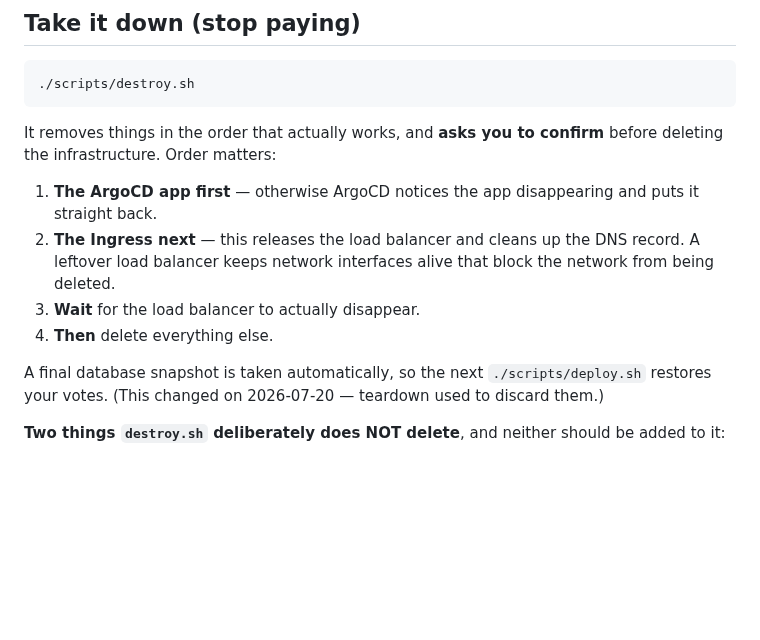
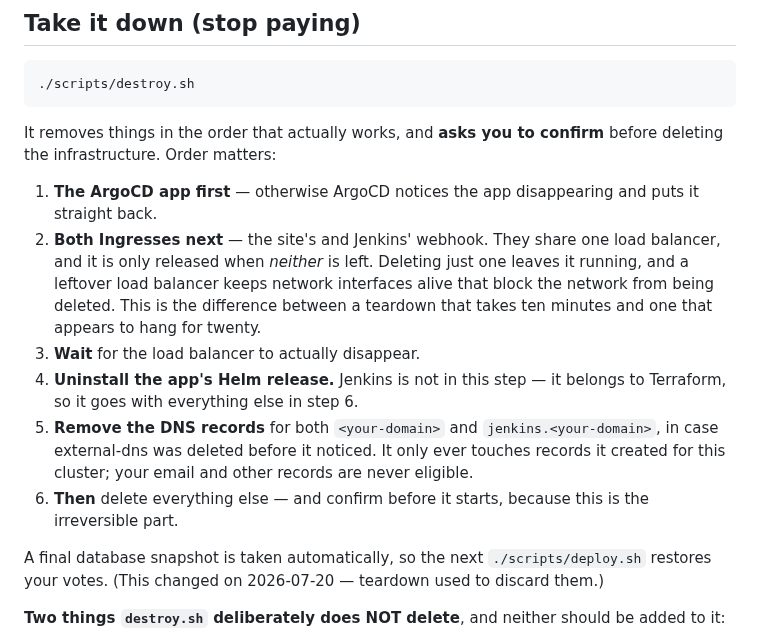
Before and after one commit to Latnook/voteball, a Markdown page: docs/deploy.md, the part around the change. Rendered like a GitHub page; blank space fills up the shorter version.

```diff
--- a/docs/deploy.md
+++ b/docs/deploy.md
@@ -413,10 +413,18 @@ It removes things in the order that actually works, and **asks you to confirm**
 infrastructure. Order matters:
 
 1. **The ArgoCD app first** — otherwise ArgoCD notices the app disappearing and puts it straight back.
-2. **The Ingress next** — this releases the load balancer and cleans up the DNS record. A leftover
-   load balancer keeps network interfaces alive that block the network from being deleted.
+2. **Both Ingresses next** — the site's and Jenkins' webhook. They share one load balancer, and it is
+   only released when *neither* is left. Deleting just one leaves it running, and a leftover load
+   balancer keeps network interfaces alive that block the network from being deleted. This is the
+   difference between a teardown that takes ten minutes and one that appears to hang for twenty.
 3. **Wait** for the load balancer to actually disappear.
-4. **Then** delete everything else.
+4. **Uninstall the app's Helm release.** Jenkins is not in this step — it belongs to Terraform, so it
+   goes with everything else in step 6.
+5. **Remove the DNS records** for both `<your-domain>` and `jenkins.<your-domain>`, in case
+   external-dns was deleted before it noticed. It only ever touches records it created for this
+   cluster; your email and other records are never eligible.
+6. **Then** delete everything else — and confirm before it starts, because this is the irreversible
+   part.
 
 A final database snapshot is taken automatically, so the next `./scripts/deploy.sh` restores your
 votes. (This changed on 2026-07-20 — teardown used to discard them.)
```
Also changed, not shown: CLAUDE.md (+15 -5 lines).
